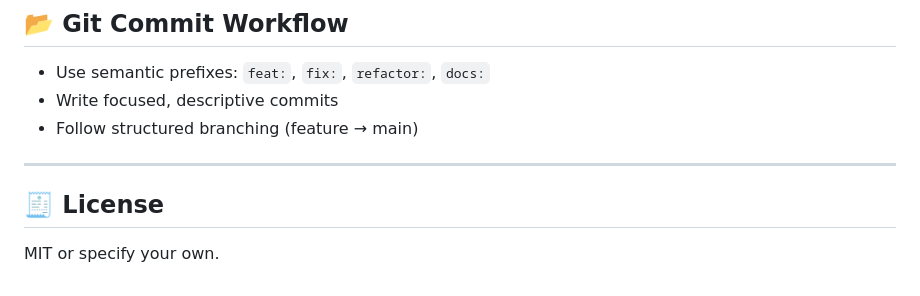
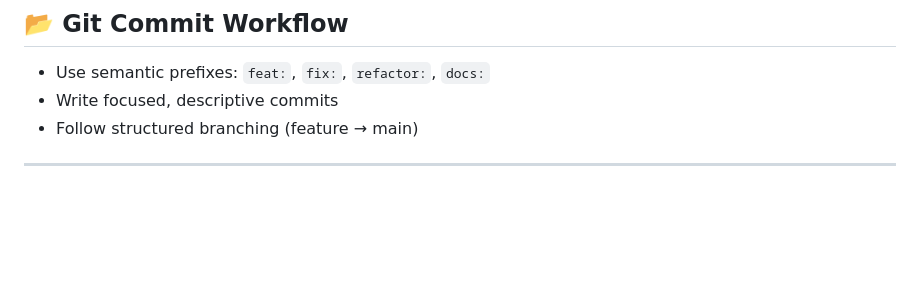
Before and after one commit to KelvinKigen65/project_nexus_BE, a Markdown page: README.md, the part around the change. Rendered like a GitHub page; blank space fills up the shorter version.

Commit message:
products update

```diff
--- a/README.md
+++ b/README.md
@@ -131,6 +131,3 @@ This backend system powers a product catalog for an e-commerce platform. It mana
 - Follow structured branching (feature → main)
 
 ---
-
-## 🧾 License
-MIT or specify your own.
```
